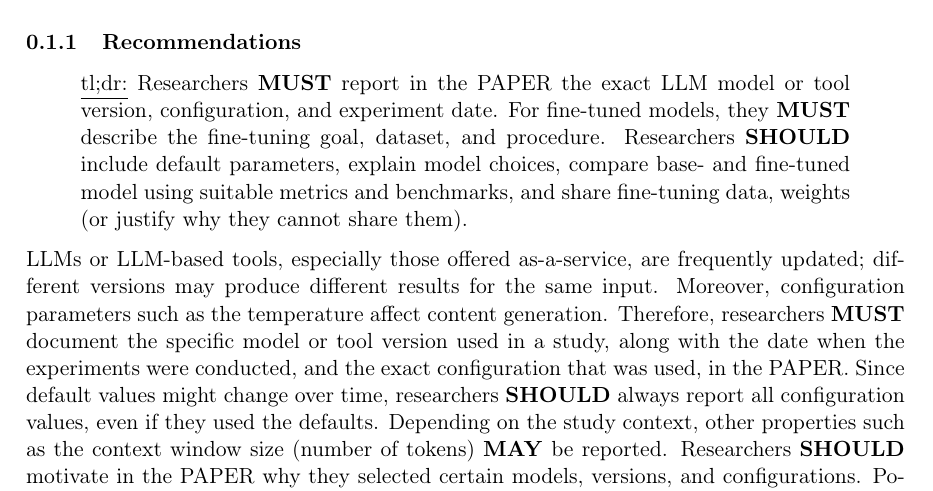
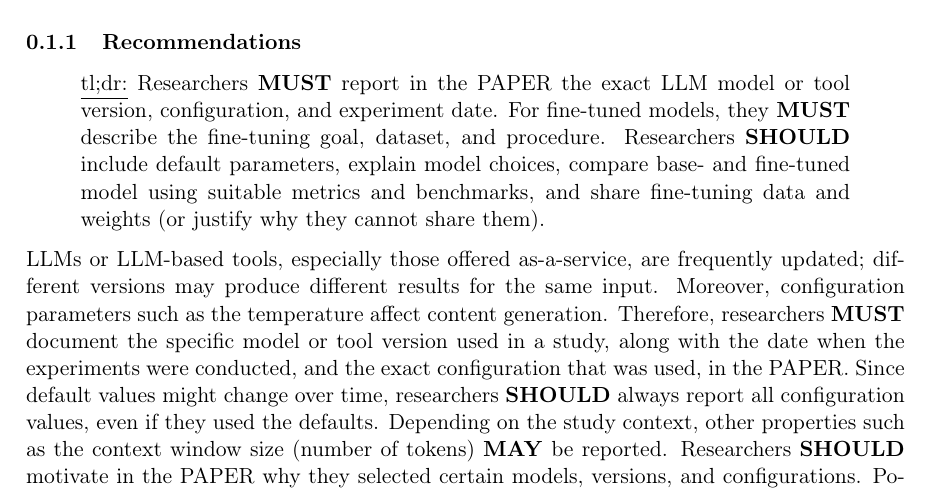
Before and after one commit to se-uhd/llm-guidelines-website, a LaTeX document (guidelines/_sources/02_report-model-version-configuration-and-customizations.tex): part of page 1 of 4, cut so that both start at the same text. Compiled offline with pdfLaTeX.

Commit message:
Improve sentence

```diff
--- a/guidelines/_sources/02_report-model-version-configuration-and-customizations.tex
+++ b/guidelines/_sources/02_report-model-version-configuration-and-customizations.tex
@@ -12,7 +12,7 @@ In any way, as soon as an LLM is involved, the information outlined in this guid
 \subsubsection{Recommendations}
 
 \begin{quote}
-\underline{tl;dr:} Researchers \must report in the \paper the exact LLM model or tool version, configuration, and experiment date. For fine-tuned models, they \must describe the fine-tuning goal, dataset, and procedure. Researchers \should include default parameters, explain model choices, compare base- and fine-tuned model using suitable metrics and benchmarks, and share fine-tuning data, weights (or justify why they cannot share them).
+\underline{tl;dr:} Researchers \must report in the \paper the exact LLM model or tool version, configuration, and experiment date. For fine-tuned models, they \must describe the fine-tuning goal, dataset, and procedure. Researchers \should include default parameters, explain model choices, compare base- and fine-tuned model using suitable metrics and benchmarks, and share fine-tuning data and weights (or justify why they cannot share them).
 \end{quote}
 
 LLMs or LLM-based tools, especially those offered as-a-service, are frequently updated; different versions may produce different results for the same input.
```
